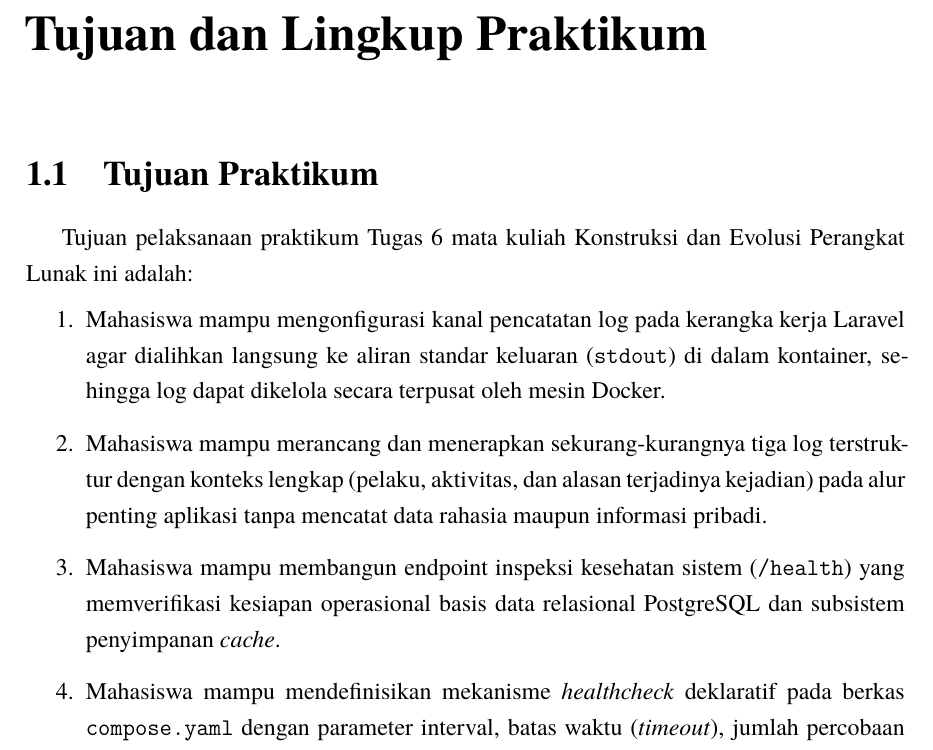
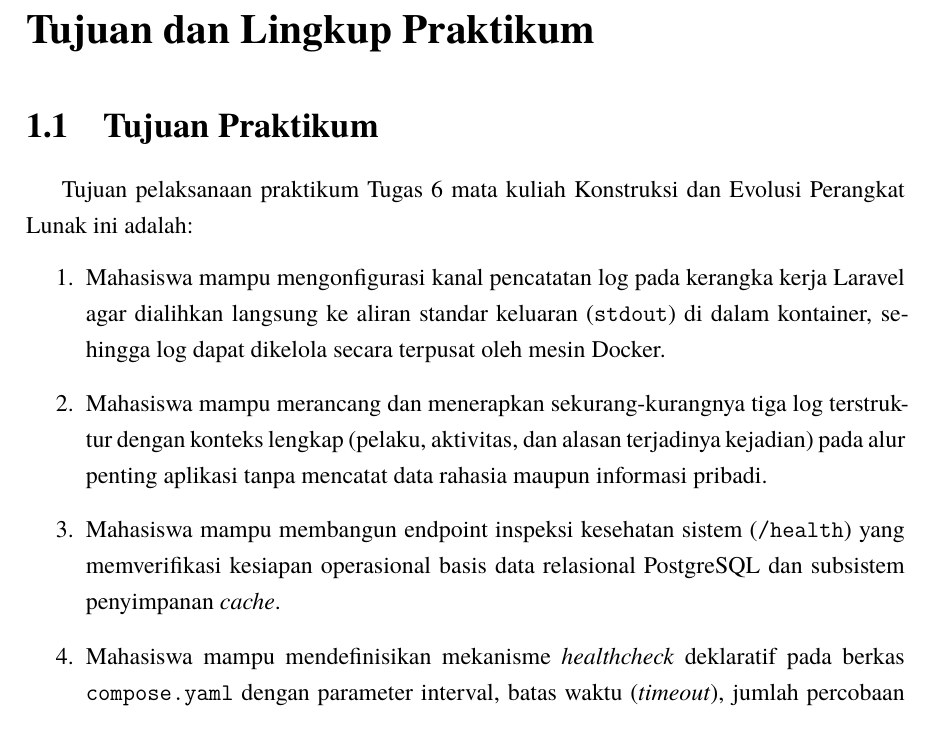
Before and after one commit to hafidzrizqullahprasetya/KEPL, a LaTeX thesis (pertemuan-6/laporan-6.tex): part of page 3 of 19 before the commit and part of page 3 of 18 after it, cut so that both start at the same text. Compiled offline with XeLaTeX.

Commit message:
fix(p6): rapatkan jarak di atas judul bab

```diff
--- a/pertemuan-6/laporan-6.tex
+++ b/pertemuan-6/laporan-6.tex
@@ -17,6 +17,9 @@
 \usepackage{booktabs}
 \usepackage{caption}
 \usepackage{microtype}
+\usepackage{titlesec}
+\titleformat{\chapter}[block]{\LARGE\bfseries}{}{0pt}{}
+\titlespacing*{\chapter}{0pt}{0pt}{18pt}
 
 \emergencystretch=3em
 \hfuzz=1.5pt
```
Also changed, not shown: pertemuan-6/P10_535493_Hafidz Rizqullah Prasetya.pdf, pertemuan-6/P10_535493_Hafidz_Rizqullah_Prasetya.pdf, pertemuan-6/[KEPL]_Laporan_Pertemuan-6_Hafidz-Rizqullah-Prasetya_PL5A1.pdf, pertemuan-6/laporan-6.pdf.
